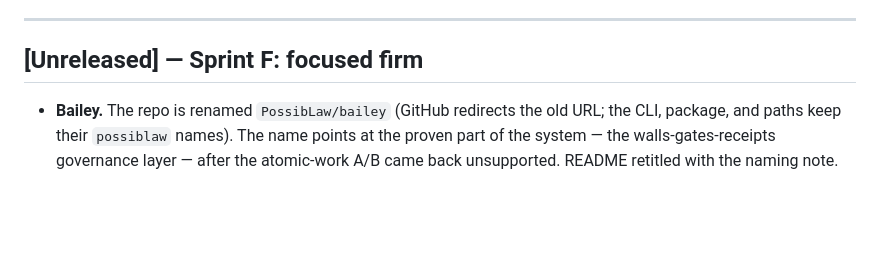
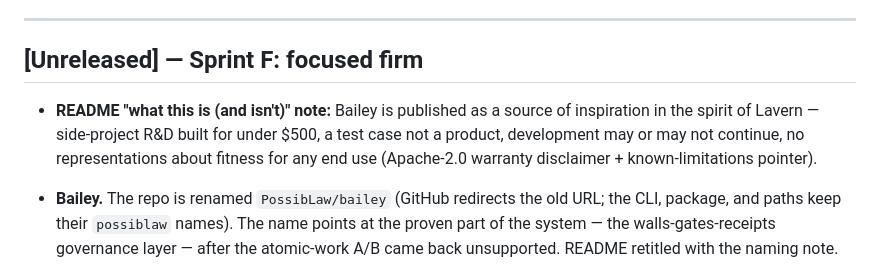
Before and after one commit to PossibLaw/possiblaw, a Markdown page: CHANGELOG.md, the part around the change. Drawn GitHub-style; blank space fills up the shorter version.

Commit message:
docs(README): publish-as-inspiration note — test case, buyer beware, no end-use representations
In the spirit of Lavern's "source of inspiration" framing: Bailey is
side-project R&D built for under $500; a test case, not a product;
development may or may not continue; no representations about fitness for
any end use, with pointers to the Apache-2.0 warranty disclaimer, the
regulated-work note, and known-limitations.

Co-Authored-By: Claude Fable 5 <noreply@anthropic.com>
Claude-Session: https://claude.ai/code/session_01HUBDisvj6NMtsN1HnfBEYS

```diff
--- a/CHANGELOG.md
+++ b/CHANGELOG.md
@@ -9,6 +9,11 @@ Versioning: [SemVer](https://semver.org/).
 
 ## [Unreleased] — Sprint F: focused firm
 
+- **README "what this is (and isn't)" note:** Bailey is published as a
+  source of inspiration in the spirit of Lavern — side-project R&D built for
+  under $500, a test case not a product, development may or may not continue,
+  no representations about fitness for any end use (Apache-2.0 warranty
+  disclaimer + known-limitations pointer).
 - **Bailey.** The repo is renamed `PossibLaw/bailey` (GitHub redirects the old
   URL; the CLI, package, and paths keep their `possiblaw` names). The name
   points at the proven part of the system — the walls-gates-receipts
```
Also changed, not shown: README.md (+2 -0 lines).
